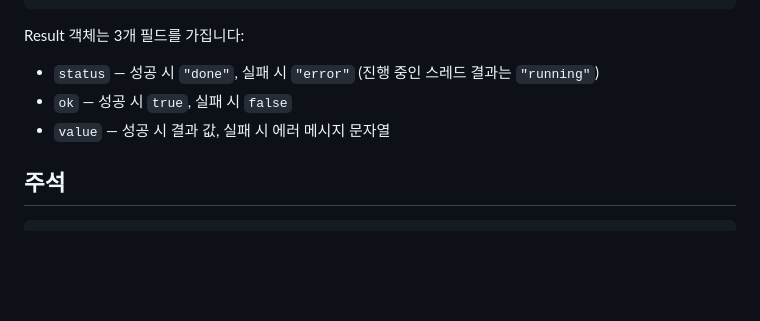
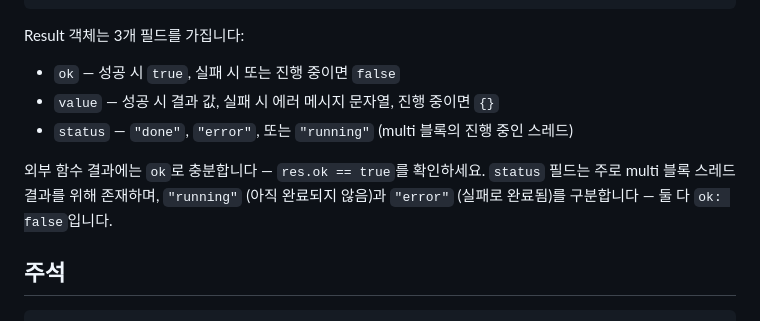
Before and after one commit to flatide/ProperTee, a Markdown page: LANGUAGE.ko.md, the part around the change. Drawn GitHub-style; blank space fills up the shorter version.

````diff
--- a/LANGUAGE.ko.md
+++ b/LANGUAGE.ko.md
@@ -740,9 +740,11 @@ end
 ```
 
 Result 객체는 3개 필드를 가집니다:
-- `status` — 성공 시 `"done"`, 실패 시 `"error"` (진행 중인 스레드 결과는 `"running"`)
-- `ok` — 성공 시 `true`, 실패 시 `false`
-- `value` — 성공 시 결과 값, 실패 시 에러 메시지 문자열
+- `ok` — 성공 시 `true`, 실패 시 또는 진행 중이면 `false`
+- `value` — 성공 시 결과 값, 실패 시 에러 메시지 문자열, 진행 중이면 `{}`
+- `status` — `"done"`, `"error"`, 또는 `"running"` (multi 블록의 진행 중인 스레드)
+
+외부 함수 결과에는 `ok`로 충분합니다 — `res.ok == true`를 확인하세요. `status` 필드는 주로 multi 블록 스레드 결과를 위해 존재하며, `"running"` (아직 완료되지 않음)과 `"error"` (실패로 완료됨)를 구분합니다 — 둘 다 `ok: false`입니다.
 
 ## 주석
 
````
Also changed, not shown: LANGUAGE.md (+5 -3 lines).
